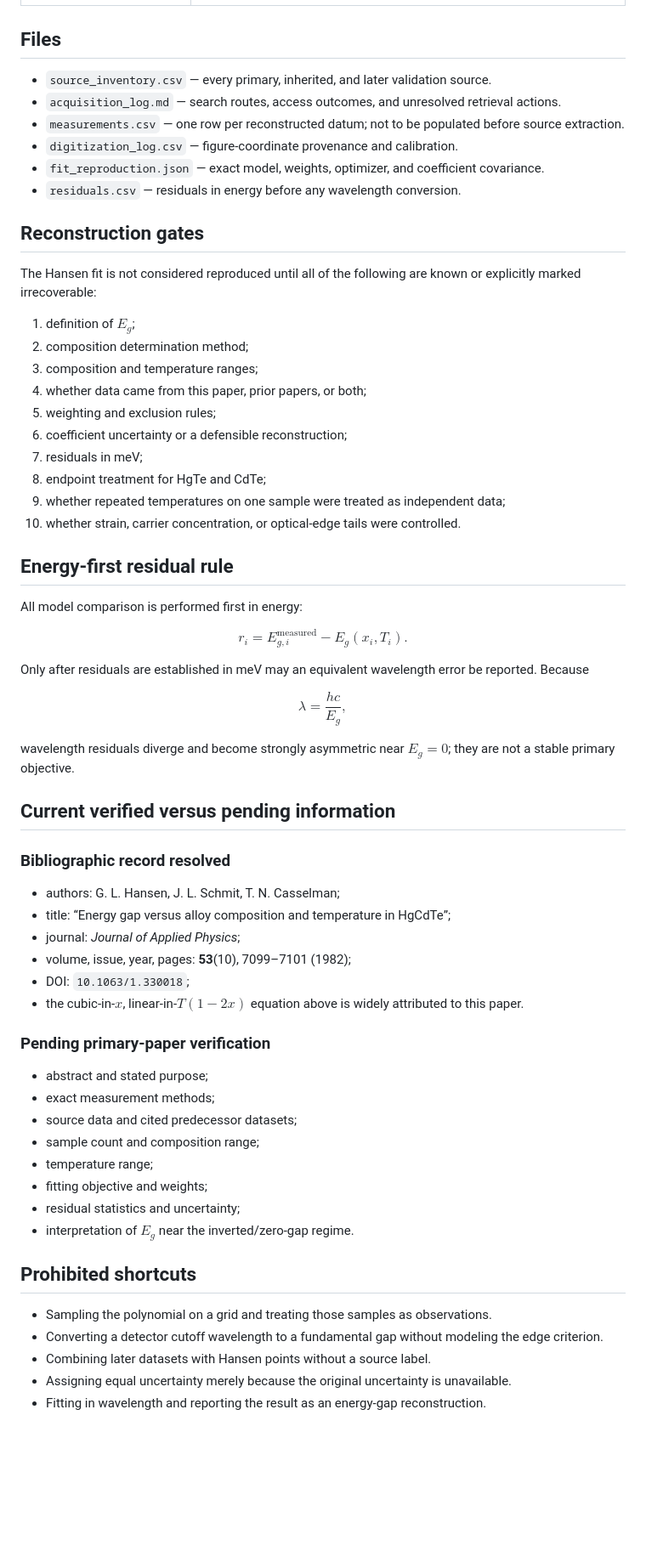
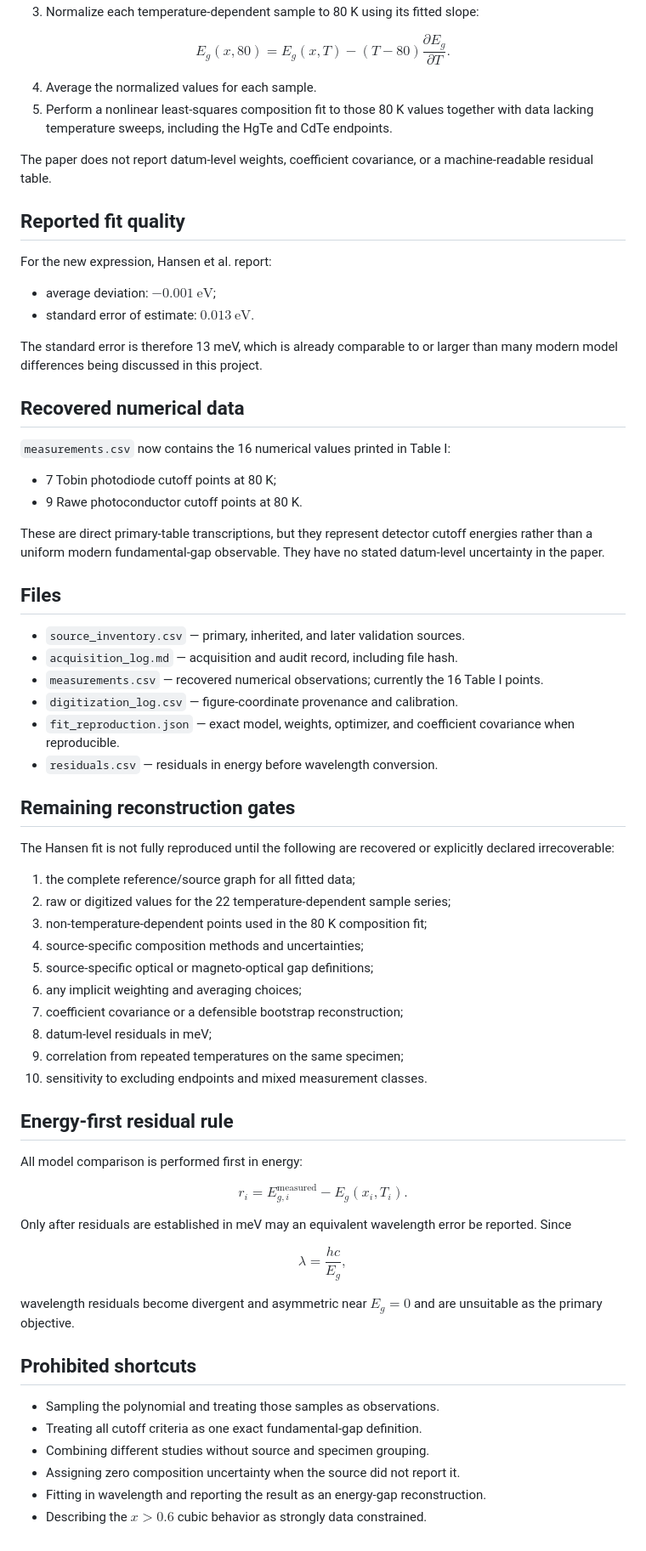
Before and after one commit to Kajin-0/MCT-research, a Markdown page: data/hansen/README.md, the part around one of its changes. Shown at 85% size. Rendered like a GitHub page; blank space fills up the shorter version.

Commit message:
Replace stale Hansen status with primary-paper audit

```diff
--- a/data/hansen/README.md
+++ b/data/hansen/README.md
@@ -57,27 +84,55 @@ For every datum or plotted point, record:
+3. Normalize each temperature-dependent sample to 80 K using its fitted slope:
+
+$$
+E_g(x,80)=E_g(x,T)-(T-80)\frac{\partial E_g}{\partial T}.
+$$
+
+4. Average the normalized values for each sample.
+5. Perform a nonlinear least-squares composition fit to those 80 K values together with data lacking temperature sweeps, including the HgTe and CdTe endpoints.
+
+The paper does not report datum-level weights, coefficient covariance, or a machine-readable residual table.
+
+## Reported fit quality
+
+For the new expression, Hansen et al. report:
+
+- average deviation: $-0.001\ \mathrm{eV}$;
+- standard error of estimate: $0.013\ \mathrm{eV}$.
+
+The standard error is therefore 13 meV, which is already comparable to or larger than many modern model differences being discussed in this project.
+
+## Recovered numerical data
+
+`measurements.csv` now contains the 16 numerical values printed in Table I:
+
+- 7 Tobin photodiode cutoff points at 80 K;
+- 9 Rawe photoconductor cutoff points at 80 K.
+
+These are direct primary-table transcriptions, but they represent detector cutoff energies rather than a uniform modern fundamental-gap observable. They have no stated datum-level uncertainty in the paper.
 
 ## Files
 
-- `source_inventory.csv` — every primary, inherited, and later validation source.
-- `acquisition_log.md` — search routes, access outcomes, and unresolved retrieval actions.
-- `measurements.csv` — one row per reconstructed datum; not to be populated before source extraction.
+- `source_inventory.csv` — primary, inherited, and later validation sources.
+- `acquisition_log.md` — acquisition and audit record, including file hash.
+- `measurements.csv` — recovered numerical observations; currently the 16 Table I points.
 - `digitization_log.csv` — figure-coordinate provenance and calibration.
-- `fit_reproduction.json` — exact model, weights, optimizer, and coefficient covariance.
-- `residuals.csv` — residuals in energy before any wavelength conversion.
+- `fit_reproduction.json` — exact model, weights, optimizer, and coefficient covariance when reproducible.
+- `residuals.csv` — residuals in energy before wavelength conversion.
 
-## Reconstruction gates
+## Remaining reconstruction gates
 
-The Hansen fit is not considered reproduced until all of the following are known or explicitly marked irrecoverable:
+The Hansen fit is not fully reproduced until the following are recovered or explicitly declared irrecoverable:
 
-1. definition of $E_g$;
-2. composition determination method;
-3. composition and temperature ranges;
-4. whether data came from this paper, prior papers, or both;
-5. weighting and exclusion rules;
-6. coefficient uncertainty or a defensible reconstruction;
-7. residuals in meV;
-8. endpoint treatment for HgTe and CdTe;
-9. whether repeated temperatures on one sample were treated as independent data;
-10. whether strain, carrier concentration, or optical-edge tails were controlled.
+1. the complete reference/source graph for all fitted data;
+2. raw or digitized values for the 22 temperature-dependent sample series;
+3. non-temperature-dependent points used in the 80 K composition fit;
+4. source-specific composition methods and uncertainties;
+5. source-specific optical or magneto-optical gap definitions;
+6. any implicit weighting and averaging choices;
+7. coefficient covariance or a defensible bootstrap reconstruction;
+8. datum-level residuals in meV;
+9. correlation from repeated temperatures on the same specimen;
+10. sensitivity to excluding endpoints and mixed measurement classes.
 
 ## Energy-first residual rule
 
@@ -87,40 +142,19 @@ $$
 r_i=E_{g,i}^{\mathrm{measured}}-E_g(x_i,T_i).
 $$
 
-Only after residuals are established in meV may an equivalent wavelength error be reported. Because
+Only after residuals are established in meV may an equivalent wavelength error be reported. Since
 
 $$
 \lambda=\frac{hc}{E_g},
 $$
 
-wavelength residuals diverge and become strongly asymmetric near $E_g=0$; they are not a stable primary objective.
-
-## Current verified versus pending information
-
-### Bibliographic record resolved
-
-- authors: G. L. Hansen, J. L. Schmit, T. N. Casselman;
-- title: “Energy gap versus alloy composition and temperature in HgCdTe”;
-- journal: *Journal of Applied Physics*;
-- volume, issue, year, pages: **53**(10), 7099–7101 (1982);
-- DOI: `10.1063/1.330018`;
-- the cubic-in-$x$, linear-in-$T(1-2x)$ equation above is widely attributed to this paper.
-
-### Pending primary-paper verification
-
-- abstract and stated purpose;
-- exact measurement methods;
-- source data and cited predecessor datasets;
-- sample count and composition range;
-- temperature range;
-- fitting objective and weights;
-- residual statistics and uncertainty;
-- interpretation of $E_g$ near the inverted/zero-gap regime.
+wavelength residuals become divergent and asymmetric near $E_g=0$ and are unsuitable as the primary objective.
 
 ## Prohibited shortcuts
 
-- Sampling the polynomial on a grid and treating those samples as observations.
-- Converting a detector cutoff wavelength to a fundamental gap without modeling the edge criterion.
-- Combining later datasets with Hansen points without a source label.
-- Assigning equal uncertainty merely because the original uncertainty is unavailable.
+- Sampling the polynomial and treating those samples as observations.
+- Treating all cutoff criteria as one exact fundamental-gap definition.
+- Combining different studies without source and specimen grouping.
+- Assigning zero composition uncertainty when the source did not report it.
 - Fitting in wavelength and reporting the result as an energy-gap reconstruction.
+- Describing the $x>0.6$ cubic behavior as strongly data constrained.
```
Also changed, not shown: other parts of data/hansen/README.md (+60 -33 lines).
